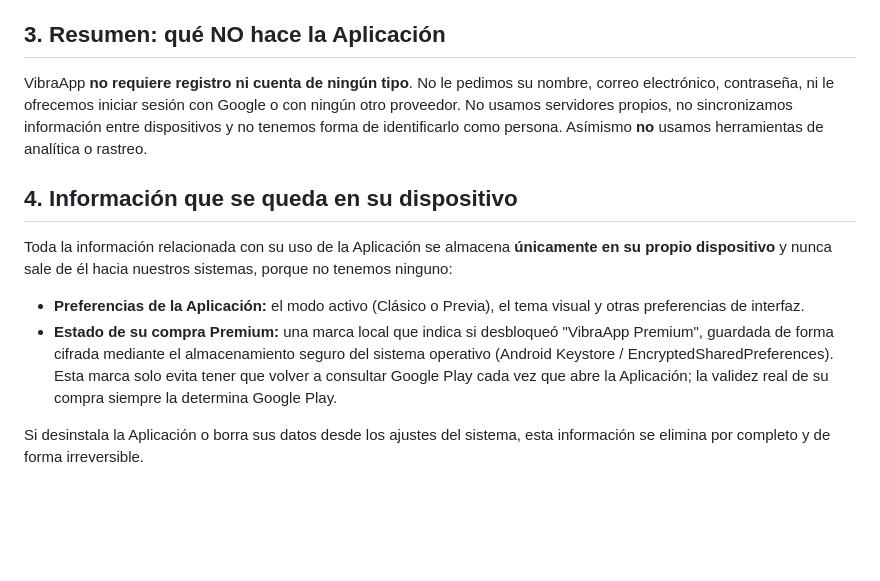
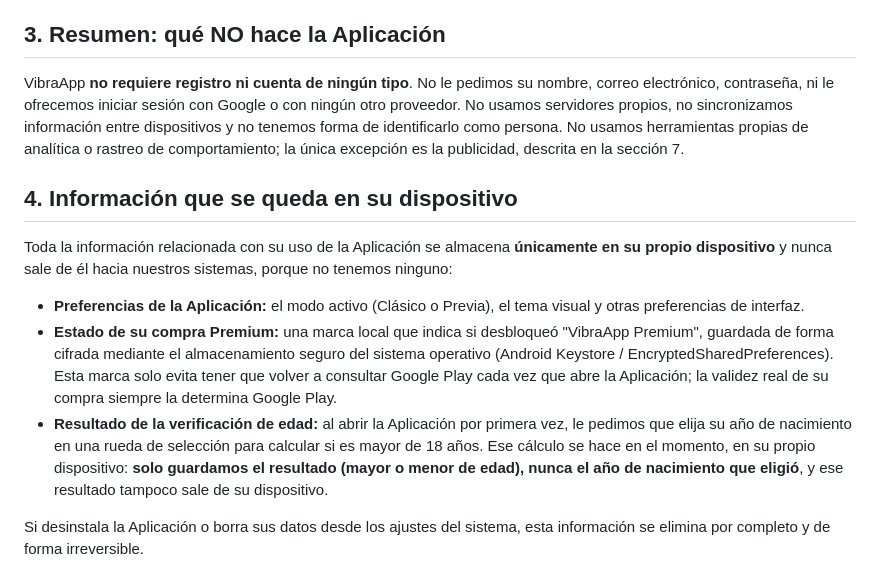
Before and after one commit to andshentertainment/vibraapp-legales, a Markdown page: politica-de-privacidad.md, the part around one of its changes. Drawn GitHub-style; blank space fills up the shorter version.

```diff
--- a/politica-de-privacidad.md
+++ b/politica-de-privacidad.md
@@ -19,7 +19,7 @@ Al utilizar la Aplicación, usted acepta las prácticas descritas en esta Polít
 
 ## 3. Resumen: qué NO hace la Aplicación
 
-VibraApp **no requiere registro ni cuenta de ningún tipo**. No le pedimos su nombre, correo electrónico, contraseña, ni le ofrecemos iniciar sesión con Google o con ningún otro proveedor. No usamos servidores propios, no sincronizamos información entre dispositivos y no tenemos forma de identificarlo como persona. Asímismo **no** usamos herramientas de analítica o rastreo.
+VibraApp **no requiere registro ni cuenta de ningún tipo**. No le pedimos su nombre, correo electrónico, contraseña, ni le ofrecemos iniciar sesión con Google o con ningún otro proveedor. No usamos servidores propios, no sincronizamos información entre dispositivos y no tenemos forma de identificarlo como persona. No usamos herramientas propias de analítica o rastreo de comportamiento; la única excepción es la publicidad, descrita en la sección 7.
 
 ## 4. Información que se queda en su dispositivo
 
@@ -27,6 +27,7 @@ Toda la información relacionada con su uso de la Aplicación se almacena **úni
 
 - **Preferencias de la Aplicación:** el modo activo (Clásico o Previa), el tema visual y otras preferencias de interfaz.
 - **Estado de su compra Premium:** una marca local que indica si desbloqueó "VibraApp Premium", guardada de forma cifrada mediante el almacenamiento seguro del sistema operativo (Android Keystore / EncryptedSharedPreferences). Esta marca solo evita tener que volver a consultar Google Play cada vez que abre la Aplicación; la validez real de su compra siempre la determina Google Play.
+- **Resultado de la verificación de edad:** al abrir la Aplicación por primera vez, le pedimos que elija su año de nacimiento en una rueda de selección para calcular si es mayor de 18 años. Ese cálculo se hace en el momento, en su propio dispositivo: **solo guardamos el resultado (mayor o menor de edad), nunca el año de nacimiento que eligió**, y ese resultado tampoco sale de su dispositivo.
 
 Si desinstala la Aplicación o borra sus datos desde los ajustes del sistema, esta información se elimina por completo y de forma irreversible.
 
```
Also changed, not shown: other parts of politica-de-privacidad.md (+22 -10 lines), terminos-y-condiciones.md (+13 -7 lines).
